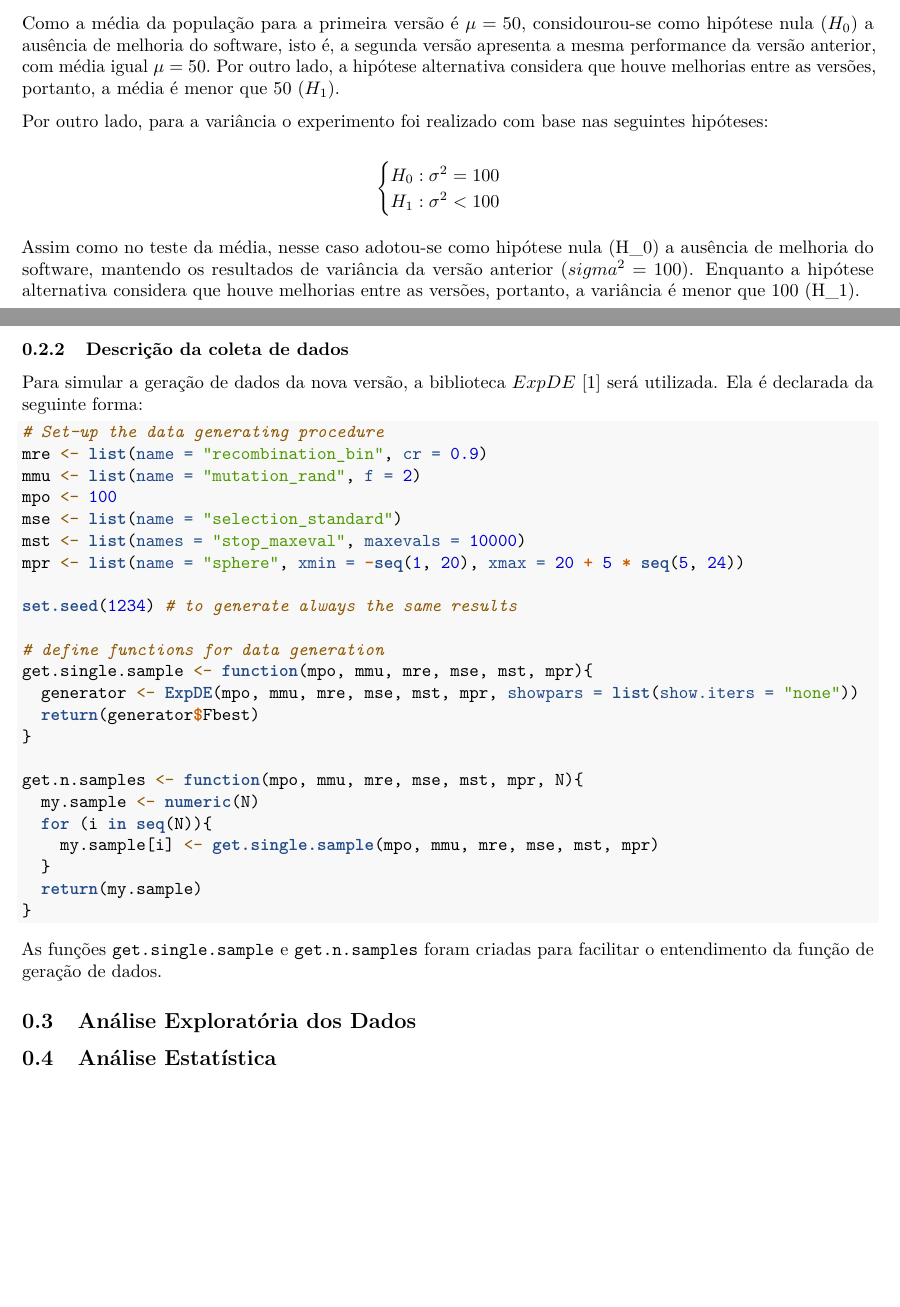
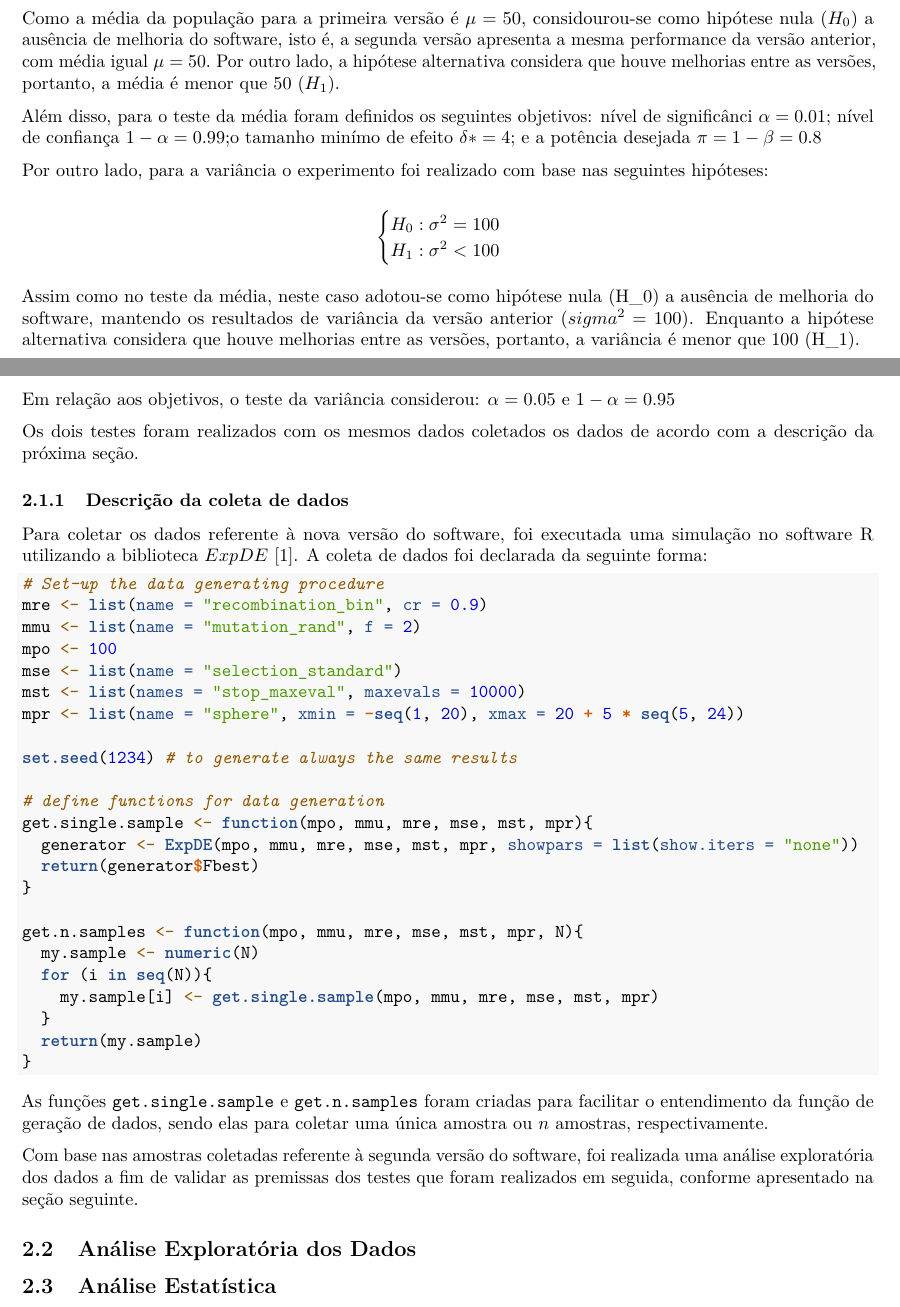
Before and after one commit to vicrsp/pae-ppgee-2019-2, an R Markdown document (CS01/CS01report_maressa.Rmd): two parts of pages 1 and 2 of 6, joined at a grey line, cut so that both start at the same text, the shorter picture padded with empty space. Rendered offline with R 4.5, knitr and Pandoc, then LaTeX, with nearby package versions.

Commit message:
Atualização

````diff
--- a/CS01/CS01report_maressa.Rmd
+++ b/CS01/CS01report_maressa.Rmd
@@ -54,20 +54,24 @@ Para a versão atual de um dado sistema, sabe-se que sua distribuição de custo
 Inicialmente, o teste foi executado para as médias do custo, assim, para verificar se a nova versão é melhor que a anterior, formulou-se as seguintes hipóteses:
 
 $$\begin{cases} H_0: \mu = 50&\\H_1: \mu<50\end{cases}$$
+Como a média da população para a primeira versão é $\mu = 50$, considourou-se como hipótese nula ($H_0$) a ausência de melhoria do software, isto é, a segunda versão apresenta a mesma performance da versão anterior, com média igual $\mu = 50.$ Por outro lado, a hipótese alternativa considera que houve melhorias entre as versões, portanto, a média é menor que 50 ($H_1$).
 
-Como a média da população para a primeira versão é $\mu = 50$, considourou-se como hipótese nula ($H_0$) a ausência de melhoria do software, isto é, a segunda versão apresenta a mesma performance da versão anterior, com média igual $\mu = 50.$ Por outro lado, a hipótese alternativa considera que houve melhorias entre as versões, portanto, a média é menor que 50 ($H_1$).
+Além disso, para o teste da média foram definidos os seguintes objetivos: nível de significânci $\alpha = 0.01$; nível de confiança $1 - \alpha = 0.99$;o tamanho minímo de efeito $\delta* = 4$; e a potência desejada $\pi = 1 - \beta =0.8$
 
 Por outro lado, para a variância o experimento foi realizado com base nas seguintes hipóteses:
 
 $$\begin{cases} H_0: \sigma^{2} = 100&\\H_1: \sigma^{2} < 100\end{cases}$$
 
-Assim como no teste da média, nesse caso adotou-se como hipótese nula (H_0) a ausência de melhoria do software, mantendo os resultados de variância da versão anterior ($sigma^{2} = 100$). Enquanto a hipótese alternativa considera que houve melhorias entre as versões, portanto, a variância é menor que 100 (H_1).
+Assim como no teste da média, neste caso adotou-se como hipótese nula (H_0) a ausência de melhoria do software, mantendo os resultados de variância da versão anterior ($sigma^{2} = 100$). Enquanto a hipótese alternativa considera que houve melhorias entre as versões, portanto, a variância é menor que 100 (H_1).
 
+Em relação aos objetivos, o teste da variância considerou: $\alpha = 0.05$ e $1 - \alpha = 0.95$
 
+Os dois testes foram realizados com os mesmos dados coletados os dados de acordo com a descrição da próxima seção.
 
 ### Descrição da coleta de dados
 
-Para simular a geração de dados da nova versão, a biblioteca $ExpDE$ [@expDE:online] será utilizada. Ela é declarada da seguinte forma:
+Para coletar os dados referente à nova versão do software, foi executada uma simulação no software R utilizando a biblioteca $ExpDE$ [@expDE:online]. A coleta de dados foi declarada da seguinte forma:
+
 ```{r datageneration}
 # Set-up the data generating procedure
 mre <- list(name = "recombination_bin", cr = 0.9)
@@ -95,10 +99,14 @@ get.n.samples <- function(mpo, mmu, mre, mse, mst, mpr, N){
 
 ```
 
-As funções `get.single.sample` e `get.n.samples` foram criadas para facilitar o entendimento da função de geração de dados.
+As funções `get.single.sample` e `get.n.samples` foram criadas para facilitar o entendimento da função de geração de dados, sendo elas para coletar uma única amostra ou $n$ amostras, respectivamente.
+
+Com base nas amostras coletadas referente à segunda versão do software, foi realizada uma análise exploratória dos dados a fim de validar as premissas dos testes que foram realizados em seguida, conforme apresentado na seção seguinte.
+
+## Análise Exploratória dos Dados
 
 
-## Análise Exploratória dos Dados
+
 
 
 ## Análise Estatística
````
Also changed, not shown: CS01/CS01report_maressa.pdf (added), CS01/CS01report_maressa.Rmd (6 more changed lines).
